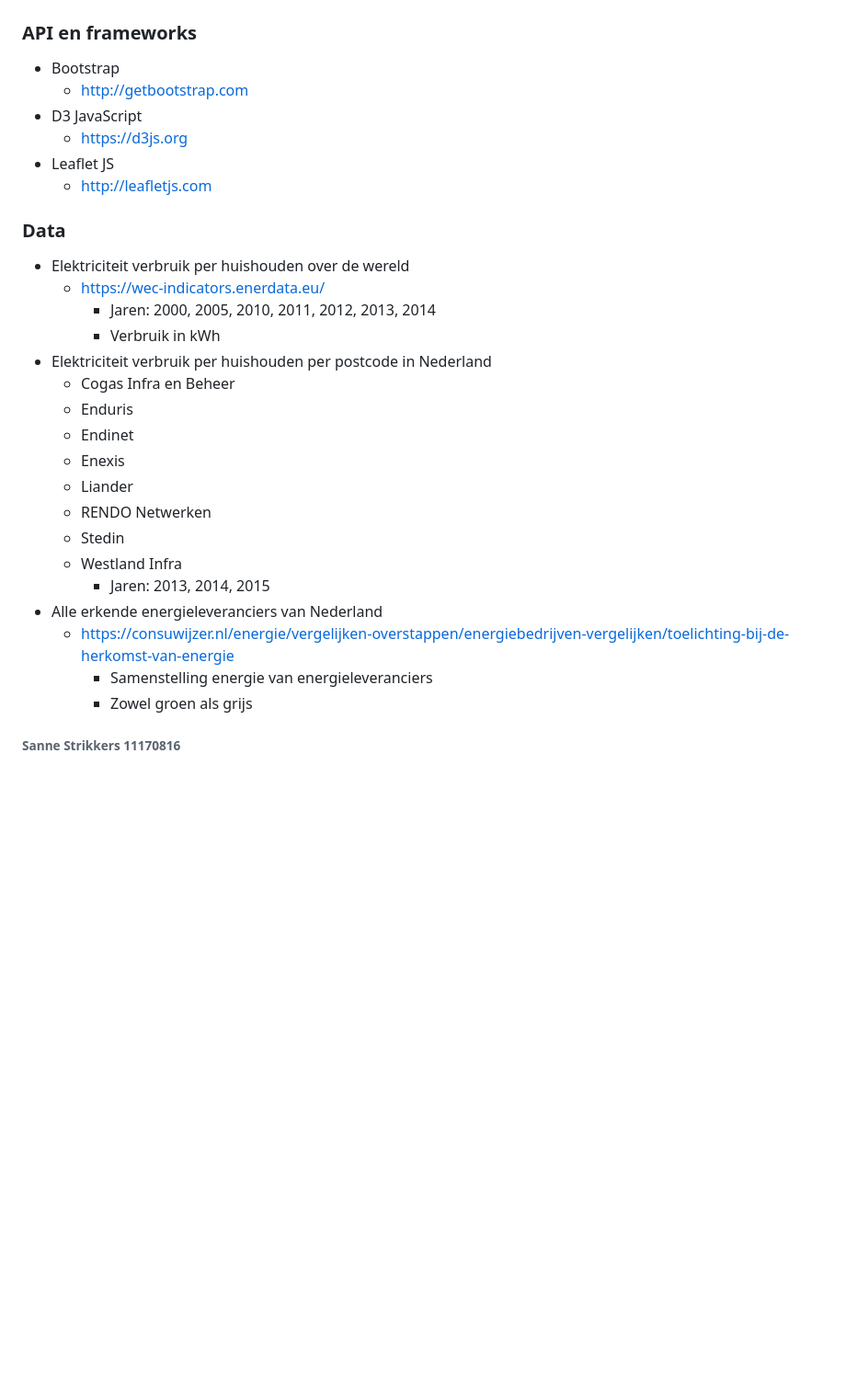
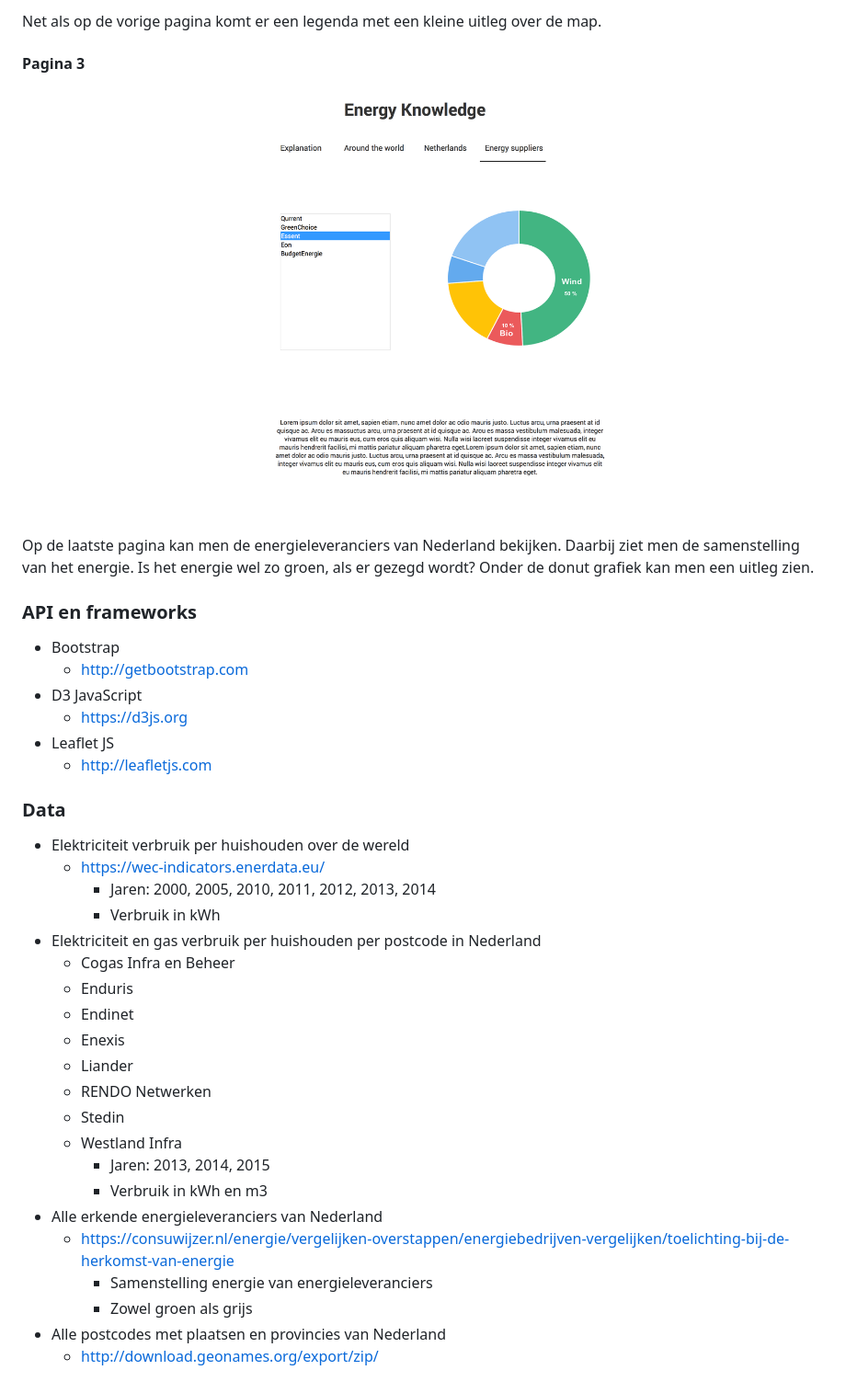
Before and after one commit to strikks001/programmeerProject, a Markdown page: DESIGN.md, the part around the change printed below. Shown: that part at 92% size. Rendered like a GitHub page; pictures changed too: doc/page3_energysuppliers.png (added); blank space fills up the shorter version.

Commit message:
added some text to DESIGN document

```diff
--- a/DESIGN.md
+++ b/DESIGN.md
@@ -8,4 +29,12 @@
+Net als op de vorige pagina komt er een legenda met een kleine uitleg over de map.
+
+#### Pagina 3
+![Pagina 3](doc/page3_energysuppliers.png)
+
+Op de laatste pagina kan men de energieleveranciers van Nederland bekijken. Daarbij ziet men de samenstelling van het energie. Is het energie wel zo groen, als er gezegd wordt? Onder de donut grafiek kan men een uitleg zien.
+
 ### API en frameworks
+
 * Bootstrap
   * http://getbootstrap.com
 * D3 JavaScript
@@ -14,11 +43,12 @@
   * http://leafletjs.com
 
 ### Data
+
 * Elektriciteit verbruik per huishouden over de wereld
   * https://wec-indicators.enerdata.eu/
     * Jaren: 2000, 2005, 2010, 2011, 2012, 2013, 2014
     * Verbruik in kWh
-* Elektriciteit verbruik per huishouden per postcode in Nederland
+* Elektriciteit en gas verbruik per huishouden per postcode in Nederland
   * Cogas Infra en Beheer
   * Enduris
   * Endinet
@@ -28,9 +58,10 @@
   * Stedin
   * Westland Infra
     * Jaren: 2013, 2014, 2015
+    * Verbruik in kWh en m3
 * Alle erkende energieleveranciers van Nederland
   * https://consuwijzer.nl/energie/vergelijken-overstappen/energiebedrijven-vergelijken/toelichting-bij-de-herkomst-van-energie
     * Samenstelling energie van energieleveranciers
     * Zowel groen als grijs
-
-###### Sanne Strikkers 11170816
+* Alle postcodes met plaatsen en provincies van Nederland
+  * http://download.geonames.org/export/zip/
```
Also changed, not shown: other parts of DESIGN.md (+21 -0 lines), doc/page1_world.png (added), doc/page2_netherlands.png (added), 1 other file.
